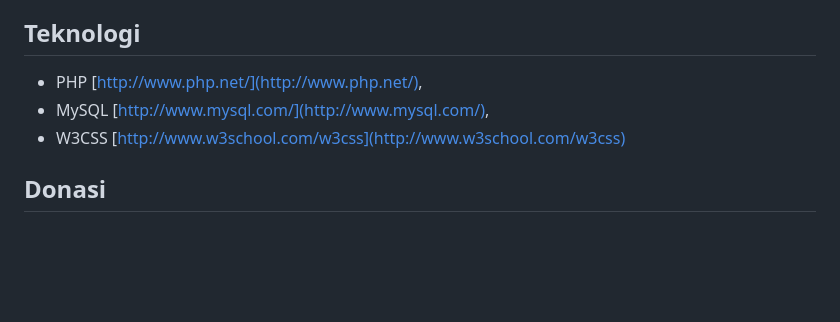
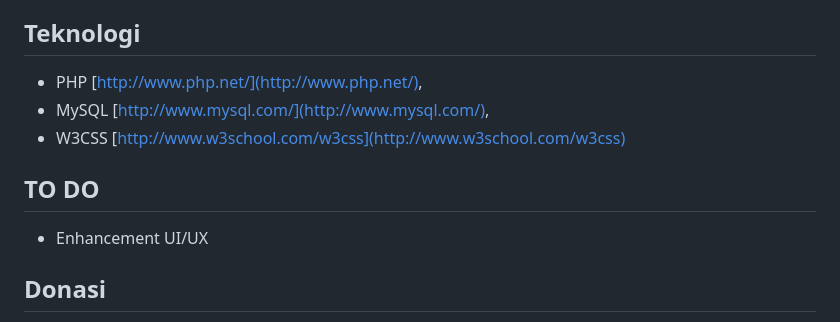
Before and after one commit to cahyadsn/papi, a Markdown page: README.md, the part around the change. Rendered like a GitHub page; blank space fills up the shorter version.

```diff
--- a/README.md
+++ b/README.md
@@ -30,6 +30,9 @@ Link demo : [https://psycho.cahyadsn.com/papi](https://psycho.cahyadsn.com/papi)
 + MySQL [http://www.mysql.com/](http://www.mysql.com/),
 + W3CSS [http://www.w3school.com/w3css](http://www.w3school.com/w3css)
 
+## TO DO
+- Enhancement UI/UX
+
 ## Donasi
 - untuk donasi via transfer
     - Bank Syariah Indonesia (BSI) 821-342-5550
```
